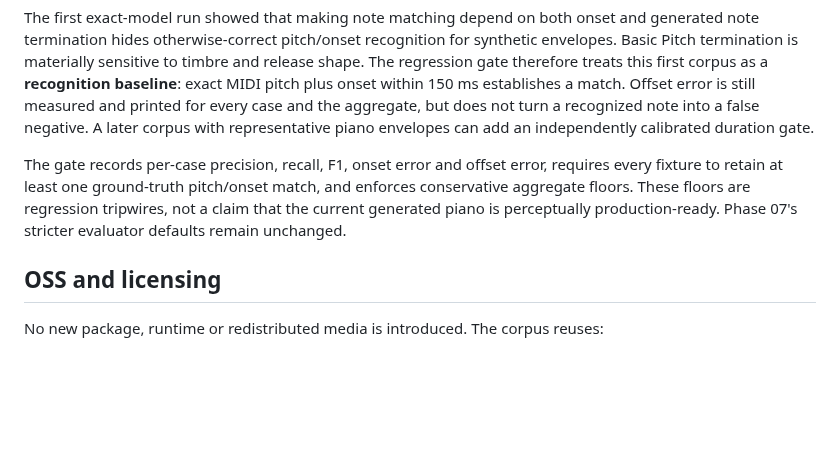
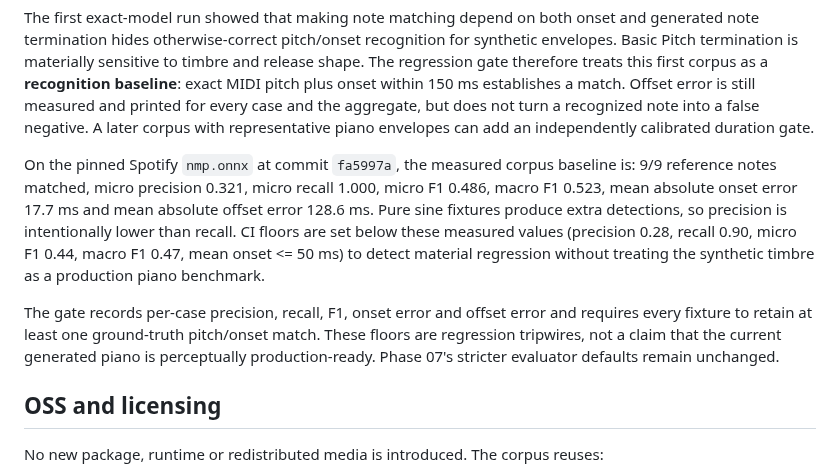
Before and after one commit to Longdotnet/APK-test, a Markdown page: docs/adr/0076-audio-real-model-evaluation-corpus.md, the part around the change. GitHub-like rendering; blank space fills up the shorter version.

Commit message:
docs: record measured pinned-model corpus baseline

```diff
--- a/docs/adr/0076-audio-real-model-evaluation-corpus.md
+++ b/docs/adr/0076-audio-real-model-evaluation-corpus.md
@@ -22,7 +22,9 @@ The fixtures are generated mathematically and written to ordinary mono PCM16 WAV
 
 The first exact-model run showed that making note matching depend on both onset and generated note termination hides otherwise-correct pitch/onset recognition for synthetic envelopes. Basic Pitch termination is materially sensitive to timbre and release shape. The regression gate therefore treats this first corpus as a **recognition baseline**: exact MIDI pitch plus onset within 150 ms establishes a match. Offset error is still measured and printed for every case and the aggregate, but does not turn a recognized note into a false negative. A later corpus with representative piano envelopes can add an independently calibrated duration gate.
 
-The gate records per-case precision, recall, F1, onset error and offset error, requires every fixture to retain at least one ground-truth pitch/onset match, and enforces conservative aggregate floors. These floors are regression tripwires, not a claim that the current generated piano is perceptually production-ready. Phase 07's stricter evaluator defaults remain unchanged.
+On the pinned Spotify `nmp.onnx` at commit `fa5997a`, the measured corpus baseline is: 9/9 reference notes matched, micro precision 0.321, micro recall 1.000, micro F1 0.486, macro F1 0.523, mean absolute onset error 17.7 ms and mean absolute offset error 128.6 ms. Pure sine fixtures produce extra detections, so precision is intentionally lower than recall. CI floors are set below these measured values (precision 0.28, recall 0.90, micro F1 0.44, macro F1 0.47, mean onset <= 50 ms) to detect material regression without treating the synthetic timbre as a production piano benchmark.
+
+The gate records per-case precision, recall, F1, onset error and offset error and requires every fixture to retain at least one ground-truth pitch/onset match. These floors are regression tripwires, not a claim that the current generated piano is perceptually production-ready. Phase 07's stricter evaluator defaults remain unchanged.
 
 ## OSS and licensing
 
```
